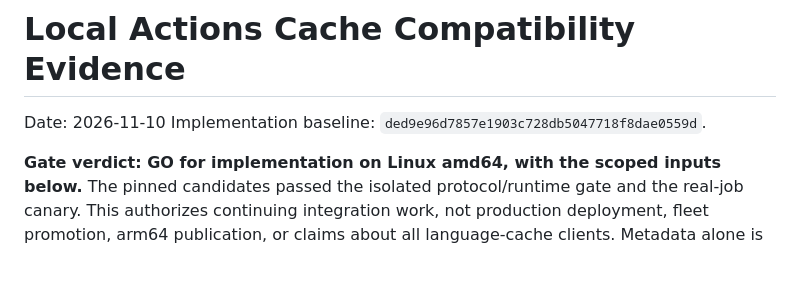
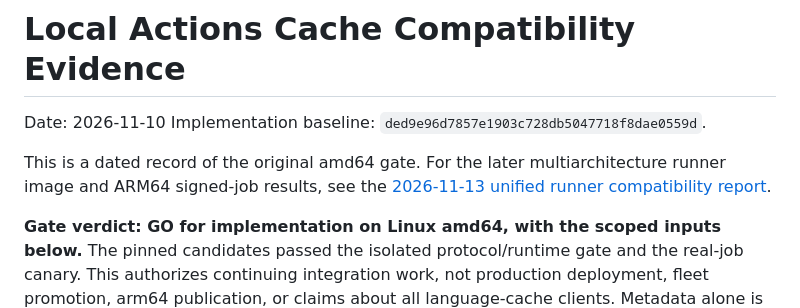
Before and after one commit to ysya/runscaler, a Markdown page: docs/local-actions-cache-compatibility.md, the part around the change. Rendered like a GitHub page; blank space fills up the shorter version.

```diff
--- a/docs/local-actions-cache-compatibility.md
+++ b/docs/local-actions-cache-compatibility.md
@@ -2,6 +2,10 @@
 
 Date: 2026-11-10
 Implementation baseline: `ded9e96d7857e1903c728db5047718f8dae0559d`.
+
+This is a dated record of the original amd64 gate. For the later multiarchitecture
+runner image and ARM64 signed-job results, see the
+[2026-11-13 unified runner compatibility report](unified-runner-compatibility.md).
 
 **Gate verdict: GO for implementation on Linux amd64, with the scoped inputs below.**
 The pinned candidates passed the isolated protocol/runtime gate and the real-job
```
Also changed, not shown: docs/unified-runner-compatibility.md (added, +48 -0 lines), images/actions-runner/README.md (+3 -3 lines).
